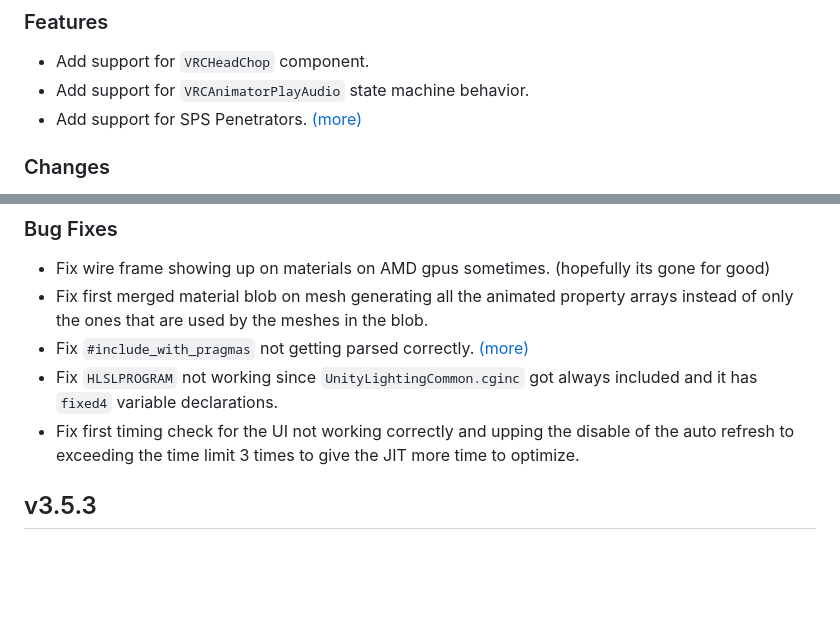
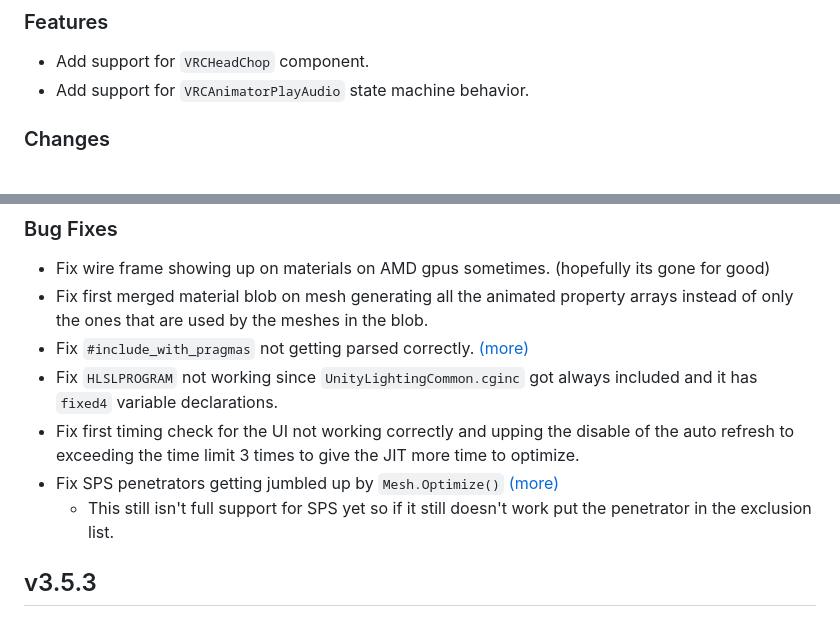
Before and after one commit to d4rkc0d3r/d4rkAvatarOptimizer, a Markdown page: CHANGELOG.md, 2 parts joined by grey strips. Drawn GitHub-style; blank space fills up the shorter version.

```diff
--- a/CHANGELOG.md
+++ b/CHANGELOG.md
@@ -2,7 +2,6 @@
 ### Features
 * Add support for `VRCHeadChop` component.
 * Add support for `VRCAnimatorPlayAudio` state machine behavior.
-* Add support for SPS Penetrators. [(more)](https://github.com/d4rkc0d3r/d4rkAvatarOptimizer/pull/89)
 
 ### Changes
 * Add timing of shader parse to single shader or material instead of just for whole folder parses in the Shader Analyzer Debugger.
@@ -14,6 +13,8 @@
 * Fix `#include_with_pragmas` not getting parsed correctly. [(more)](https://github.com/d4rkc0d3r/d4rkAvatarOptimizer/issues/86)
 * Fix `HLSLPROGRAM` not working since `UnityLightingCommon.cginc` got always included and it has `fixed4` variable declarations.
 * Fix first timing check for the UI not working correctly and upping the disable of the auto refresh to exceeding the time limit 3 times to give the JIT more time to optimize.
+* Fix SPS penetrators getting jumbled up by `Mesh.Optimize()` [(more)](https://github.com/d4rkc0d3r/d4rkAvatarOptimizer/pull/89)
+  * This still isn't full support for SPS yet so if it still doesn't work put the penetrator in the exclusion list.
 
 ## v3.5.3
 ### Bug Fixes
```
Also changed, not shown: Documentation~/img/example0.png.
